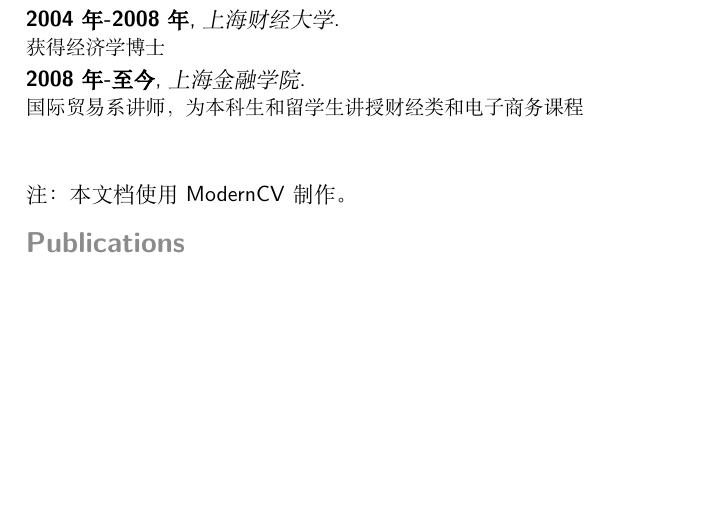
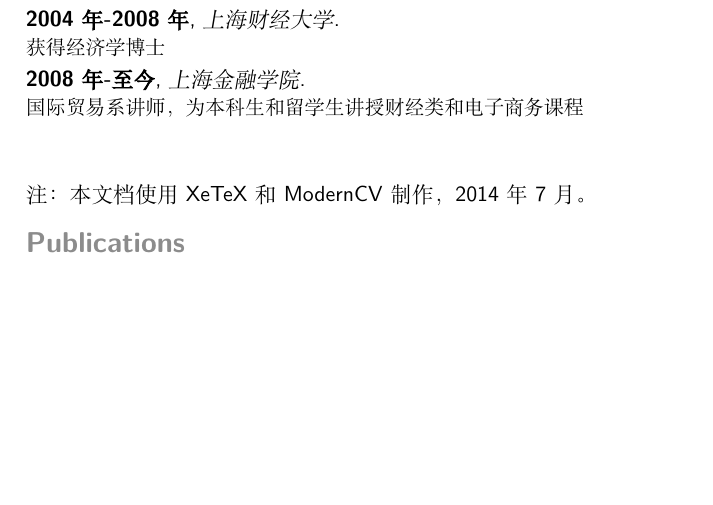
Before and after one commit to FromPointer/moderncv, a LaTeX CV (main.tex): part of page 2 of 2, cut so that both start at the same text. Compiled offline with XeLaTeX; a missing font is replaced by an installed copy or a similar font.

Commit message:
edit readme

```diff
--- a/main.tex
+++ b/main.tex
@@ -108,7 +108,7 @@
 \cventry{}{2008年-至今}{上海金融学院}{}{}{国际贸易系讲师，为本科生和留学生讲授财经类和电子商务课程}
 
 \section{}
-注：本文档使用ModernCV制作。
+注：本文档使用XeTeX和ModernCV制作，2014年7月。
 
 %\section{Education}
 %\cventry{year--year}{Degree}{Institution}{City}{\textit{Grade}}{Description}  % arguments 3 to 6 can be left empty
```
Also changed, not shown: README.md, main.pdf, 4 other files.
